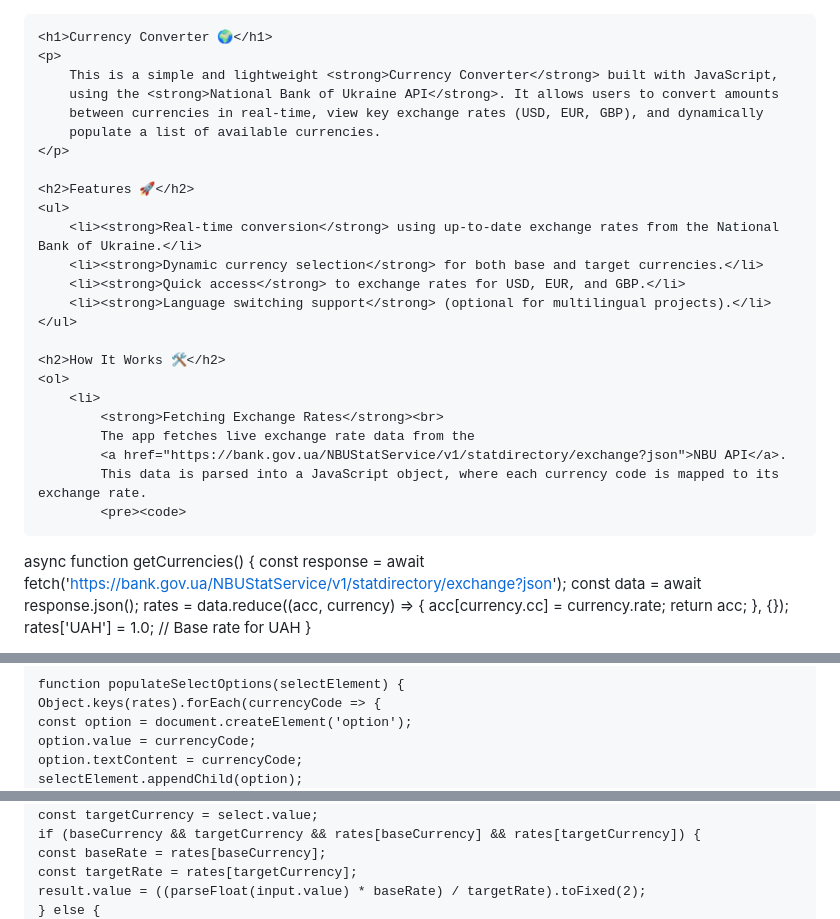
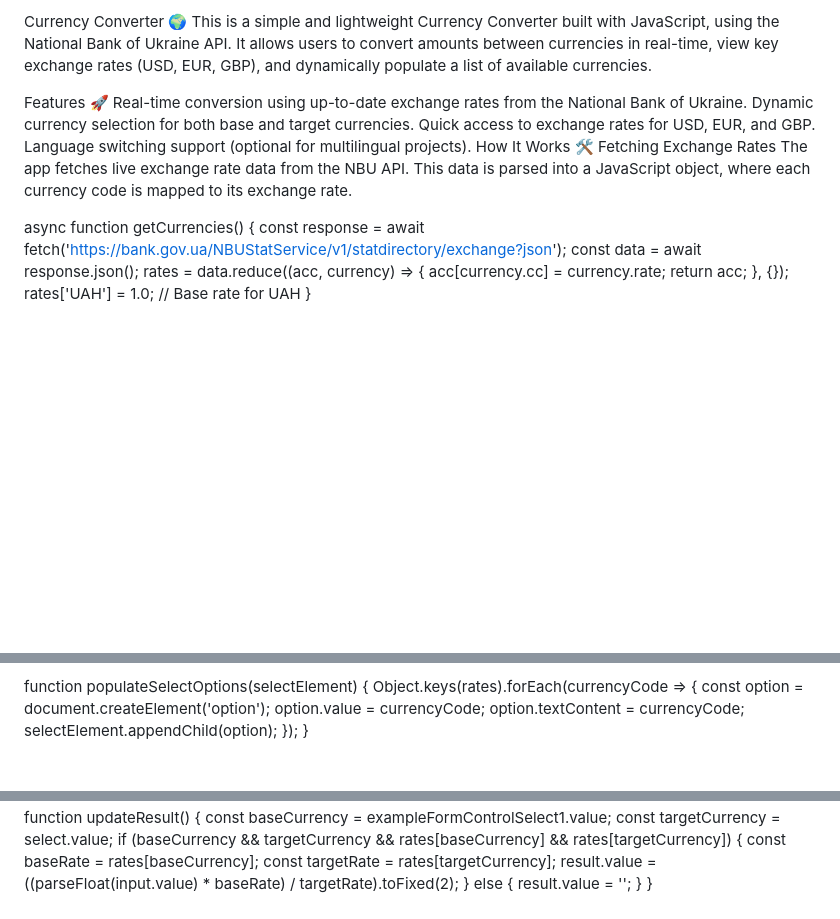
Before and after one commit to lytvynenkoy/pet-currency-converter, a Markdown page: README.md, 3 parts joined by grey strips. Drawn GitHub-style; blank space fills up the shorter version.

```diff
--- a/README.md
+++ b/README.md
@@ -1,32 +1,19 @@
+Currency Converter 🌍
+This is a simple and lightweight Currency Converter built with JavaScript, using the National Bank of Ukraine API. It allows users to convert amounts between currencies in real-time, view key exchange rates (USD, EUR, GBP), and dynamically populate a list of available currencies.
 
-    <h1>Currency Converter 🌍</h1>
-    <p>
-        This is a simple and lightweight <strong>Currency Converter</strong> built with JavaScript,
-        using the <strong>National Bank of Ukraine API</strong>. It allows users to convert amounts
-        between currencies in real-time, view key exchange rates (USD, EUR, GBP), and dynamically
-        populate a list of available currencies.
-    </p>
+Features 🚀
+Real-time conversion using up-to-date exchange rates from the National Bank of Ukraine.
+Dynamic currency selection for both base and target currencies.
+Quick access to exchange rates for USD, EUR, and GBP.
+Language switching support (optional for multilingual projects).
+How It Works 🛠️
+Fetching Exchange Rates
+The app fetches live exchange rate data from the NBU API. This data is parsed into a JavaScript object, where each currency code is mapped to its exchange rate.
 
-    <h2>Features 🚀</h2>
-    <ul>
-        <li><strong>Real-time conversion</strong> using up-to-date exchange rates from the National Bank of Ukraine.</li>
-        <li><strong>Dynamic currency selection</strong> for both base and target currencies.</li>
-        <li><strong>Quick access</strong> to exchange rates for USD, EUR, and GBP.</li>
-        <li><strong>Language switching support</strong> (optional for multilingual projects).</li>
-    </ul>
-
-    <h2>How It Works 🛠️</h2>
-    <ol>
-        <li>
-            <strong>Fetching Exchange Rates</strong><br>
-            The app fetches live exchange rate data from the
-            <a href="https://bank.gov.ua/NBUStatService/v1/statdirectory/exchange?json">NBU API</a>.
-            This data is parsed into a JavaScript object, where each currency code is mapped to its exchange rate.
-            <pre><code>
 async function getCurrencies() {
     const response = await fetch('https://bank.gov.ua/NBUStatService/v1/statdirectory/exchange?json');
     const data = await response.json();
-    rates = data.reduce((acc, currency) =&gt; {
+    rates = data.reduce((acc, currency) => {
         acc[currency.cc] = currency.rate;
         return acc;
     }, {});
@@ -52,5 +35,5 @@ function displayMainCurrencies() {
 function populateSelectOptions(selectElement) {
-    Object.keys(rates).forEach(currencyCode =&gt; {
+    Object.keys(rates).forEach(currencyCode => {
         const option = document.createElement('option');
         option.value = currencyCode;
         option.textContent = currencyCode;
@@ -67,7 +49,7 @@ function populateSelectOptions(selectElement) {
 function updateResult() {
     const baseCurrency = exampleFormControlSelect1.value;
     const targetCurrency = select.value;
-    if (baseCurrency &amp;&amp; targetCurrency &amp;&amp; rates[baseCurrency] &amp;&amp; rates[targetCurrency]) {
+    if (baseCurrency && targetCurrency && rates[baseCurrency] && rates[targetCurrency]) {
         const baseRate = rates[baseCurrency];
         const targetRate = rates[targetCurrency];
         result.value = ((parseFloat(input.value) * baseRate) / targetRate).toFixed(2);
```
Also changed, not shown: other parts of README.md (+33 -53 lines).
